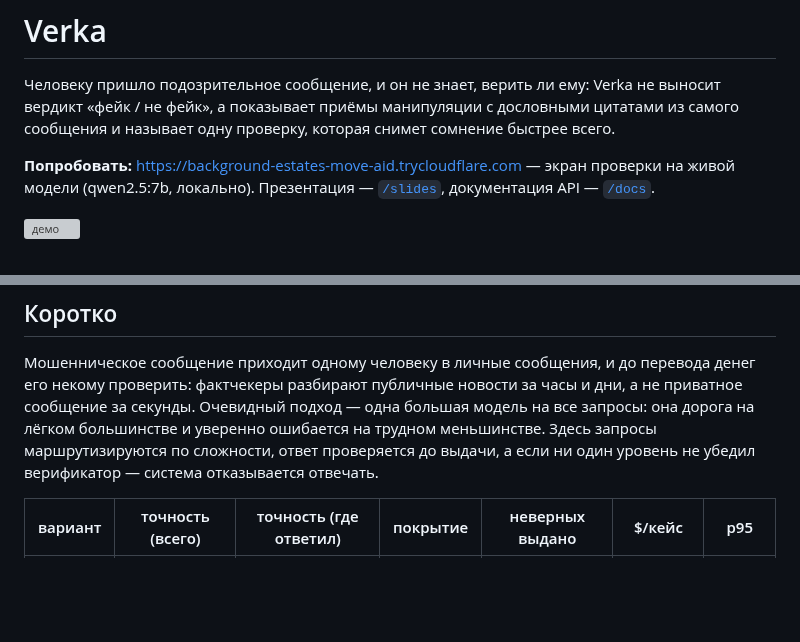
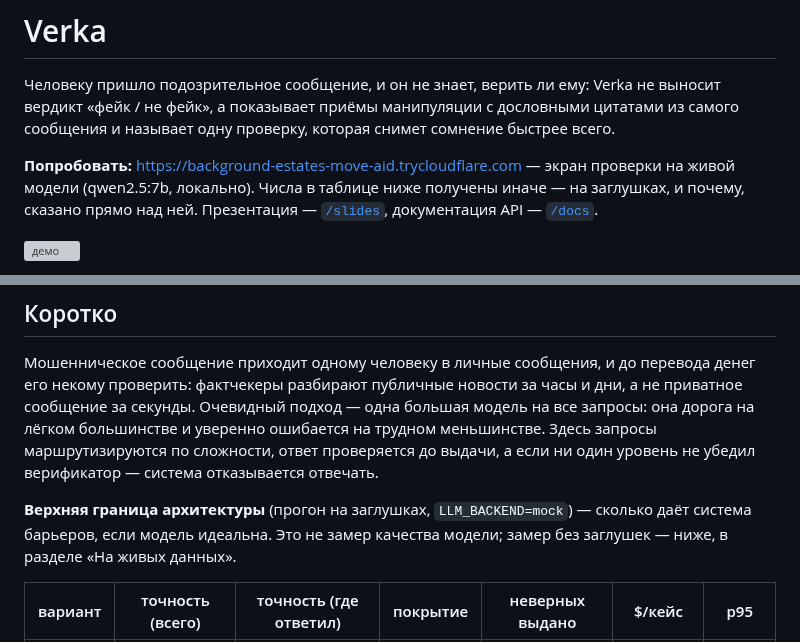
Before and after one commit to dianamkoian/hackathon-kit, a Markdown page: README.md, 2 parts joined by grey strips. Rendered like a GitHub page; blank space fills up the shorter version; grey boxes are pictures that could not be loaded.

Commit message:
README: оговорка стоит до таблицы, а не после
Сверху было сказано «живая модель», ниже шла таблица с заглушек, и только
после неё объяснение. Читатель видел противоречие раньше, чем разъяснение.

Теперь подпись «верхняя граница архитектуры» стоит прямо над числами —
прочитать их, не прочитав оговорку, нельзя. И у ссылки сразу сказано, что
экран и таблица получены по-разному.

Co-Authored-By: Claude Opus 5 <noreply@anthropic.com>

```diff
--- a/README.md
+++ b/README.md
@@ -6,7 +6,8 @@ Verka не выносит вердикт «фейк / не фейк», а пок
 которая снимет сомнение быстрее всего.
 
 **Попробовать:** https://background-estates-move-aid.trycloudflare.com —
-экран проверки на живой модели (qwen2.5:7b, локально). Презентация —
+экран проверки на живой модели (qwen2.5:7b, локально). Числа в таблице ниже
+получены иначе — на заглушках, и почему, сказано прямо над ней. Презентация —
 [`/slides`](https://background-estates-move-aid.trycloudflare.com/slides),
 документация API — [`/docs`](https://background-estates-move-aid.trycloudflare.com/docs).
 
@@ -25,6 +26,10 @@ Verka не выносит вердикт «фейк / не фейк», а пок
 меньшинстве. Здесь запросы маршрутизируются по сложности, ответ проверяется до
 выдачи, а если ни один уровень не убедил верификатор — система отказывается
 отвечать.
+
+**Верхняя граница архитектуры** (прогон на заглушках, `LLM_BACKEND=mock`) —
+сколько даёт система барьеров, если модель идеальна. Это не замер качества
+модели; замер без заглушек — ниже, в разделе «На живых данных».
 
 | вариант | точность (всего) | точность (где ответил) | покрытие | неверных выдано | $/кейс | p95 |
 |---|---|---|---|---|---|---|
```
